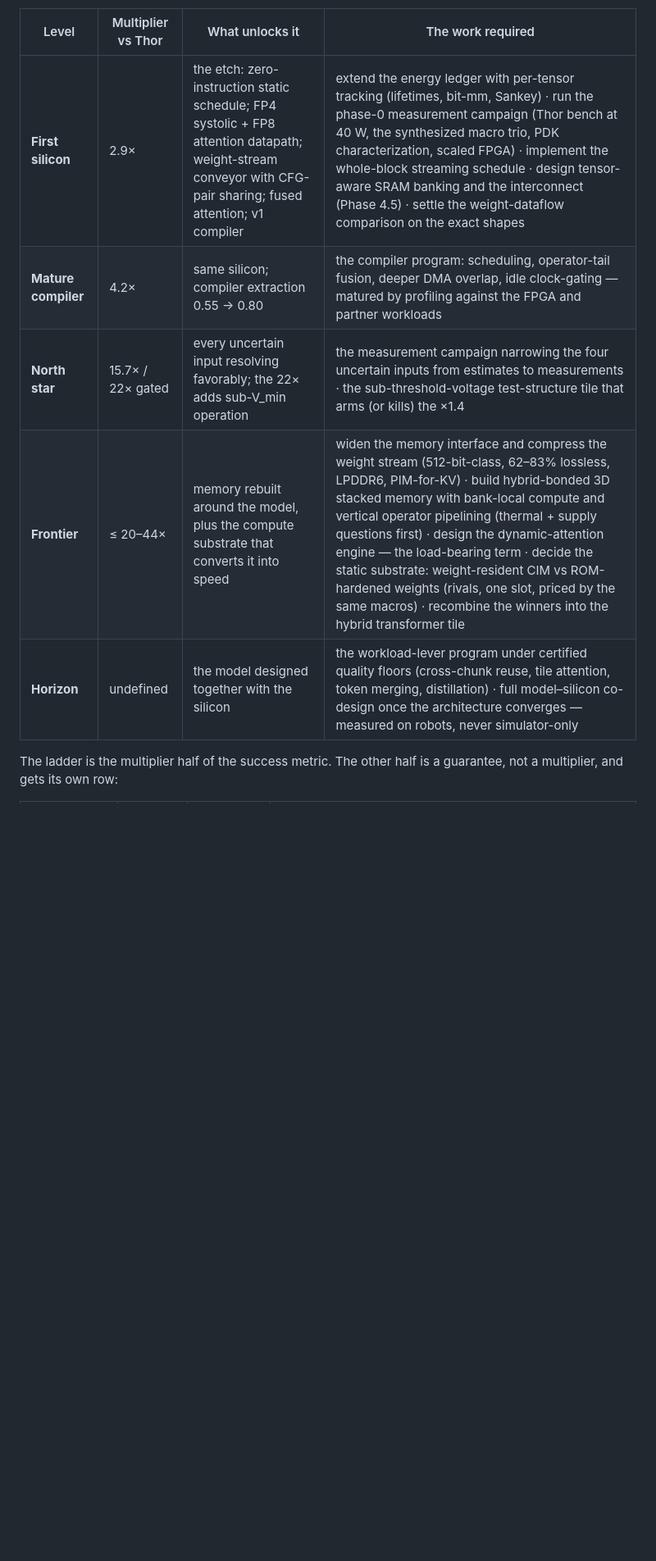
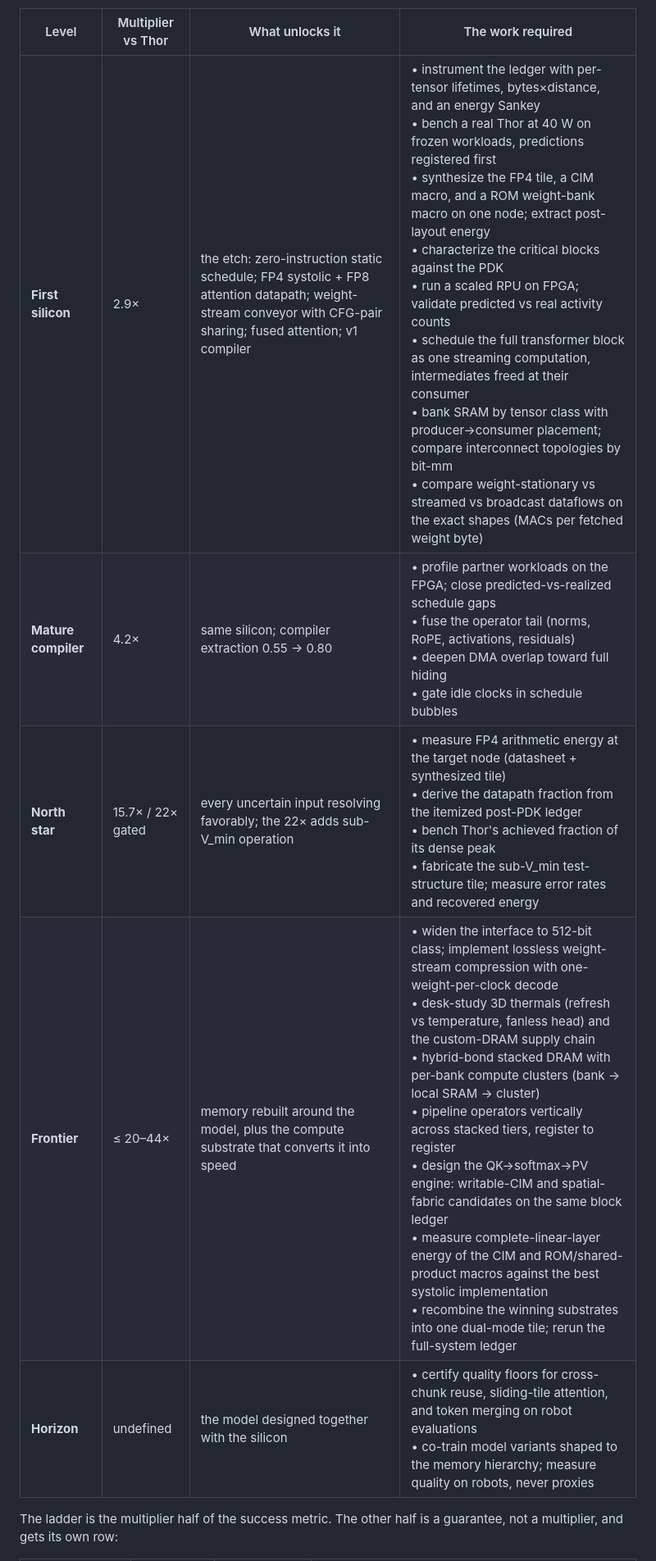
Before and after one commit to Council-of-Unicorns/public-website, a Markdown page: archive/PROGRAM.md, the part around one of its changes. Shown at 82% size. Rendered like a GitHub page; blank space fills up the shorter version.

Commit message:
archive: PROGRAM.md bullets
Co-Authored-By: Claude Fable 5 <noreply@anthropic.com>
Claude-Session: https://claude.ac/code/session\n

```diff
--- a/archive/PROGRAM.md
+++ b/archive/PROGRAM.md
@@ -18,11 +18,11 @@ multiplied multipliers. Combined architectures are recomputed (S15/§22 discipli
 
 | Level | Multiplier vs Thor | What unlocks it | The work required |
 |---|---|---|---|
-| **First silicon** | 2.9× | the etch: zero-instruction static schedule; FP4 systolic + FP8 attention datapath; weight-stream conveyor with CFG-pair sharing; fused attention; v1 compiler | extend the energy ledger with per-tensor tracking (lifetimes, bit-mm, Sankey) · run the phase-0 measurement campaign (Thor bench at 40 W, the synthesized macro trio, PDK characterization, scaled FPGA) · implement the whole-block streaming schedule · design tensor-aware SRAM banking and the interconnect (Phase 4.5) · settle the weight-dataflow comparison on the exact shapes |
-| **Mature compiler** | 4.2× | same silicon; compiler extraction 0.55 → 0.80 | the compiler program: scheduling, operator-tail fusion, deeper DMA overlap, idle clock-gating — matured by profiling against the FPGA and partner workloads |
-| **North star** | 15.7× / 22× gated | every uncertain input resolving favorably; the 22× adds sub-V_min operation | the measurement campaign narrowing the four uncertain inputs from estimates to measurements · the sub-threshold-voltage test-structure tile that arms (or kills) the ×1.4 |
-| **Frontier** | ≤ 20–44× | memory rebuilt around the model, plus the compute substrate that converts it into speed | widen the memory interface and compress the weight stream (512-bit-class, 62–83% lossless, LPDDR6, PIM-for-KV) · build hybrid-bonded 3D stacked memory with bank-local compute and vertical operator pipelining (thermal + supply questions first) · design the dynamic-attention engine — the load-bearing term · decide the static substrate: weight-resident CIM vs ROM-hardened weights (rivals, one slot, priced by the same macros) · recombine the winners into the hybrid transformer tile |
-| **Horizon** | undefined | the model designed together with the silicon | the workload-lever program under certified quality floors (cross-chunk reuse, tile attention, token merging, distillation) · full model–silicon co-design once the architecture converges — measured on robots, never simulator-only |
+| **First silicon** | 2.9× | the etch: zero-instruction static schedule; FP4 systolic + FP8 attention datapath; weight-stream conveyor with CFG-pair sharing; fused attention; v1 compiler | • instrument the ledger with per-tensor lifetimes, bytes×distance, and an energy Sankey<br>• bench a real Thor at 40 W on frozen workloads, predictions registered first<br>• synthesize the FP4 tile, a CIM macro, and a ROM weight-bank macro on one node; extract post-layout energy<br>• characterize the critical blocks against the PDK<br>• run a scaled RPU on FPGA; validate predicted vs real activity counts<br>• schedule the full transformer block as one streaming computation, intermediates freed at their consumer<br>• bank SRAM by tensor class with producer→consumer placement; compare interconnect topologies by bit-mm<br>• compare weight-stationary vs streamed vs broadcast dataflows on the exact shapes (MACs per fetched weight byte) |
+| **Mature compiler** | 4.2× | same silicon; compiler extraction 0.55 → 0.80 | • profile partner workloads on the FPGA; close predicted-vs-realized schedule gaps<br>• fuse the operator tail (norms, RoPE, activations, residuals)<br>• deepen DMA overlap toward full hiding<br>• gate idle clocks in schedule bubbles |
+| **North star** | 15.7× / 22× gated | every uncertain input resolving favorably; the 22× adds sub-V_min operation | • measure FP4 arithmetic energy at the target node (datasheet + synthesized tile)<br>• derive the datapath fraction from the itemized post-PDK ledger<br>• bench Thor's achieved fraction of its dense peak<br>• fabricate the sub-V_min test-structure tile; measure error rates and recovered energy |
+| **Frontier** | ≤ 20–44× | memory rebuilt around the model, plus the compute substrate that converts it into speed | • widen the interface to 512-bit class; implement lossless weight-stream compression with one-weight-per-clock decode<br>• desk-study 3D thermals (refresh vs temperature, fanless head) and the custom-DRAM supply chain<br>• hybrid-bond stacked DRAM with per-bank compute clusters (bank → local SRAM → cluster)<br>• pipeline operators vertically across stacked tiers, register to register<br>• design the QK→softmax→PV engine: writable-CIM and spatial-fabric candidates on the same block ledger<br>• measure complete-linear-layer energy of the CIM and ROM/shared-product macros against the best systolic implementation<br>• recombine the winning substrates into one dual-mode tile; rerun the full-system ledger |
+| **Horizon** | undefined | the model designed together with the silicon | • certify quality floors for cross-chunk reuse, sliding-tile attention, and token merging on robot evaluations<br>• co-train model variants shaped to the memory hierarchy; measure quality on robots, never proxies |
 
 The ladder is the multiplier half of the success metric. The other half is a
 guarantee, not a multiplier, and gets its own row:
```
Also changed, not shown: other parts of archive/PROGRAM.md (+1 -1 lines).
